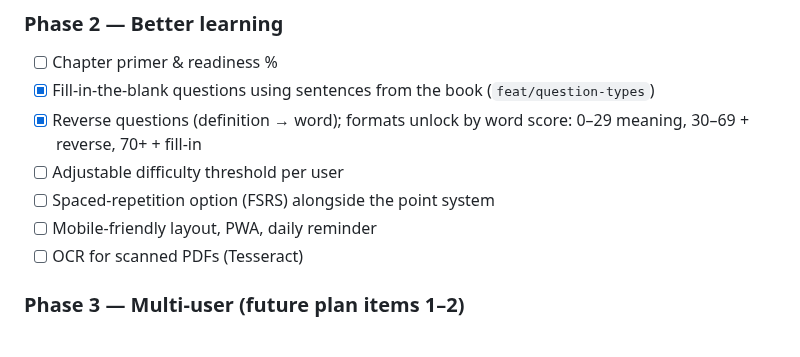
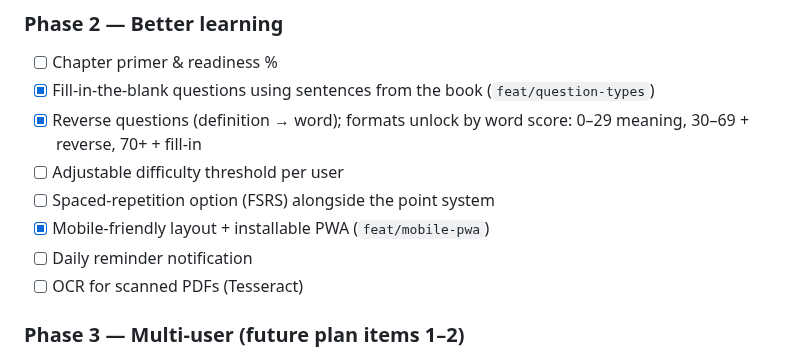
Before and after one commit to neeraj2681/vocab-sensei, a Markdown page: docs/PROJECT_PLAN.md, the part around the change. GitHub-like rendering.

Commit message:
docs: tick mobile layout and PWA in the plan

```diff
--- a/docs/PROJECT_PLAN.md
+++ b/docs/PROJECT_PLAN.md
@@ -294,7 +294,8 @@ because git and the workflow files carry over.
 - [x] Reverse questions (definition → word); formats unlock by word score: 0–29 meaning, 30–69 + reverse, 70+ + fill-in
 - [ ] Adjustable difficulty threshold per user
 - [ ] Spaced-repetition option (FSRS) alongside the point system
-- [ ] Mobile-friendly layout, PWA, daily reminder
+- [x] Mobile-friendly layout + installable PWA (`feat/mobile-pwa`)
+- [ ] Daily reminder notification
 - [ ] OCR for scanned PDFs (Tesseract)
 
 ### Phase 3 — Multi-user (future plan items 1–2)
```
